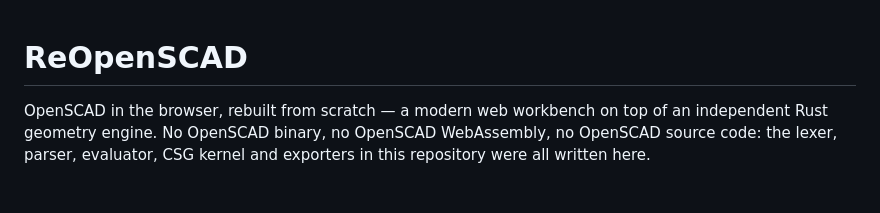
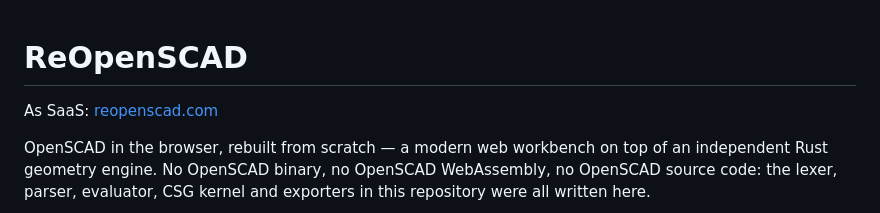
Before and after one commit to Matvey-Kuk/reopenscad, a Markdown page: README.md, the part around the change. GitHub-like rendering; blank space fills up the shorter version.

```diff
--- a/README.md
+++ b/README.md
@@ -1,4 +1,6 @@
 # ReOpenSCAD
+
+As SaaS: [reopenscad.com](https://reopenscad.com)
 
 OpenSCAD in the browser, rebuilt from scratch — a modern web workbench on top
 of an independent Rust geometry engine. No OpenSCAD binary, no OpenSCAD
```
